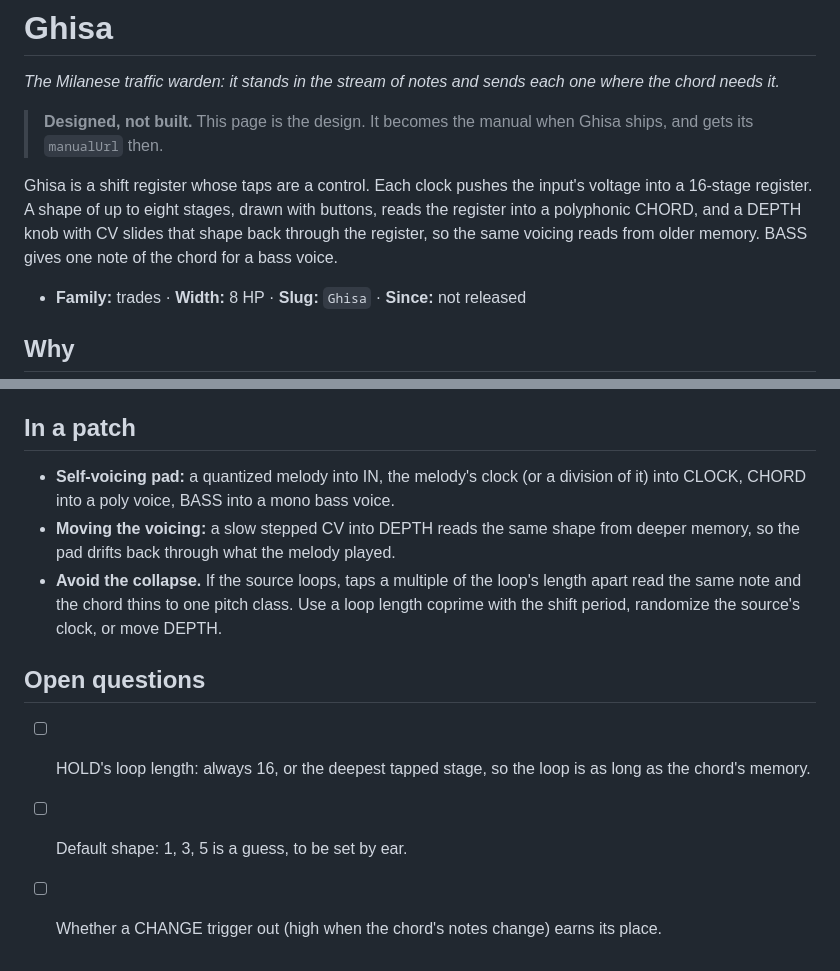
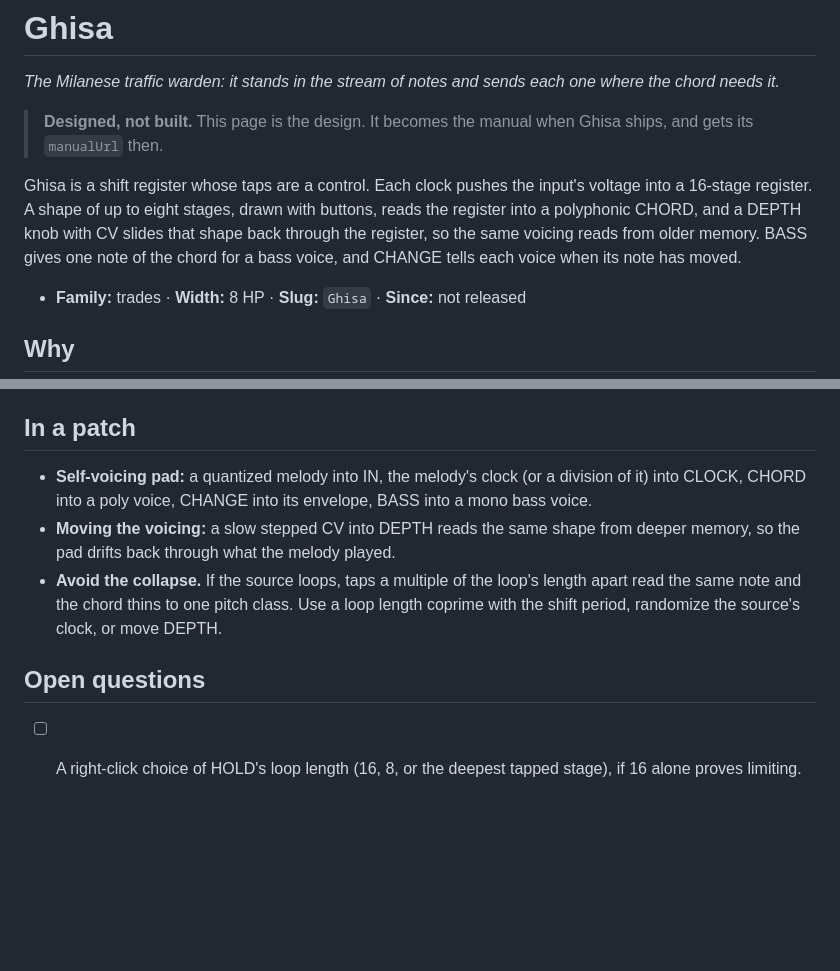
Before and after one commit to sensolab/w72-rack-plugin, a Markdown page: docs/modules/ghisa.md, 2 parts joined by grey strips. Drawn GitHub-style; blank space fills up the shorter version.

```diff
--- a/docs/modules/ghisa.md
+++ b/docs/modules/ghisa.md
@@ -4,7 +4,7 @@
 
 > **Designed, not built.** This page is the design. It becomes the manual when Ghisa ships, and gets its `manualUrl` then.
 
-Ghisa is a shift register whose taps are a control. Each clock pushes the input's voltage into a 16-stage register. A shape of up to eight stages, drawn with buttons, reads the register into a polyphonic CHORD, and a DEPTH knob with CV slides that shape back through the register, so the same voicing reads from older memory. BASS gives one note of the chord for a bass voice.
+Ghisa is a shift register whose taps are a control. Each clock pushes the input's voltage into a 16-stage register. A shape of up to eight stages, drawn with buttons, reads the register into a polyphonic CHORD, and a DEPTH knob with CV slides that shape back through the register, so the same voicing reads from older memory. BASS gives one note of the chord for a bass voice, and CHANGE tells each voice when its note has moved.
 
 - **Family:** trades · **Width:** 8 HP · **Slug:** `Ghisa` · **Since:** not released
 
@@ -68,12 +69,10 @@ From the top: the register display just under the band, the shape buttons, DEPTH
 
 ## In a patch
 
-- **Self-voicing pad:** a quantized melody into IN, the melody's clock (or a division of it) into CLOCK, CHORD into a poly voice, BASS into a mono bass voice.
+- **Self-voicing pad:** a quantized melody into IN, the melody's clock (or a division of it) into CLOCK, CHORD into a poly voice, CHANGE into its envelope, BASS into a mono bass voice.
 - **Moving the voicing:** a slow stepped CV into DEPTH reads the same shape from deeper memory, so the pad drifts back through what the melody played.
 - **Avoid the collapse.** If the source loops, taps a multiple of the loop's length apart read the same note and the chord thins to one pitch class. Use a loop length coprime with the shift period, randomize the source's clock, or move DEPTH.
 
 ## Open questions
 
-- [ ] HOLD's loop length: always 16, or the deepest tapped stage, so the loop is as long as the chord's memory.
-- [ ] Default shape: 1, 3, 5 is a guess, to be set by ear.
-- [ ] Whether a CHANGE trigger out (high when the chord's notes change) earns its place.
+- [ ] A right-click choice of HOLD's loop length (16, 8, or the deepest tapped stage), if 16 alone proves limiting.
```
Also changed, not shown: other parts of docs/modules/ghisa.md (+5 -4 lines), docs/architecture.md (+3 -1 lines), docs/modules/ghisa-mock.png.
